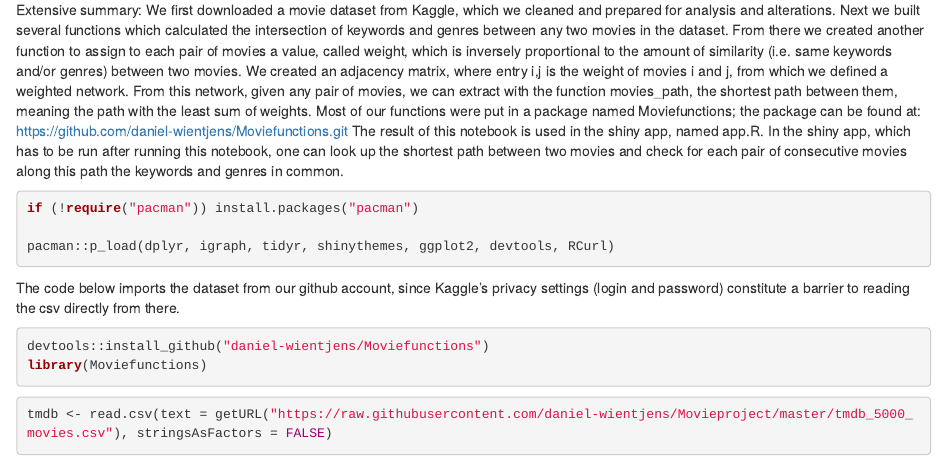
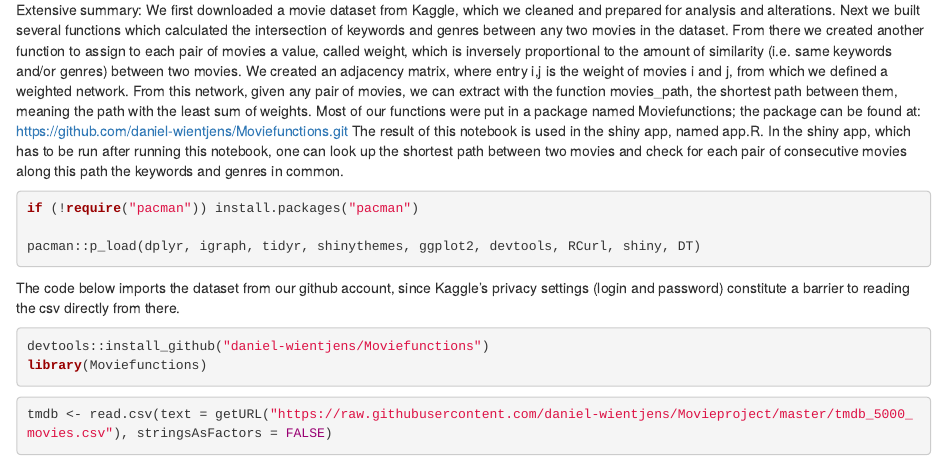
Before and after one commit to daniel-wientjens/Datasetmovies, an R Markdown document (network_movies.Rmd): the page in a window 1100 px wide, from 150 px down. Rendered offline with R 4.5, knitr and Pandoc, with nearby package versions; some code elsewhere in the file could not run offline; long lines of code are wrapped.

Commit message:
final touches

````diff
--- a/network_movies.Rmd
+++ b/network_movies.Rmd
@@ -1,6 +1,8 @@
 ---
 title: "R Notebook"
-output: html_notebook
+output:
+  html_document:
+    df_print: paged
 ---
 
 NB: run this notebook before running the shinyapp app.R
@@ -18,7 +20,7 @@ The result of this notebook is used in the shiny app, named app.R. In the shiny
 ```{r}
 if (!require("pacman")) install.packages("pacman")
 
-pacman::p_load(dplyr, igraph, tidyr, shinythemes, ggplot2, devtools, RCurl)
+pacman::p_load(dplyr, igraph, tidyr, shinythemes, ggplot2, devtools, RCurl, shiny, DT)
 ```
 
 The code below imports the dataset from our github account, since Kaggle's privacy settings (login and password) constitute a barrier to reading the csv directly from there.
````
Also changed, not shown: network_movies.html (added), 1 other file.
